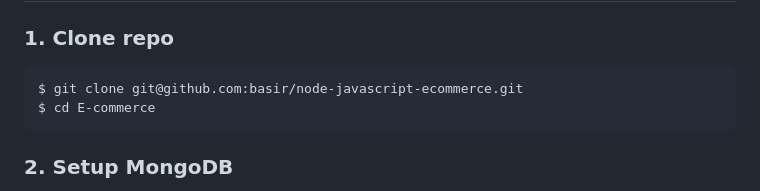
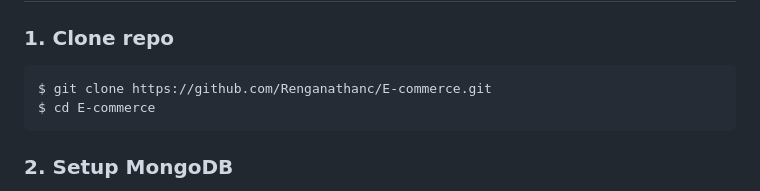
Before and after one commit to Renganathanc/E-commerce, a Markdown page: README.md, the part around the change. GitHub-like rendering.

````diff
--- a/README.md
+++ b/README.md
@@ -23,7 +23,7 @@ Welcome to my React and Node project to build a fully-functional e-commerce webs
 ### 1. Clone repo
 
 ```
-$ git clone git@github.com:basir/node-javascript-ecommerce.git
+$ git clone https://github.com/Renganathanc/E-commerce.git
 $ cd E-commerce
 ```
 
````
